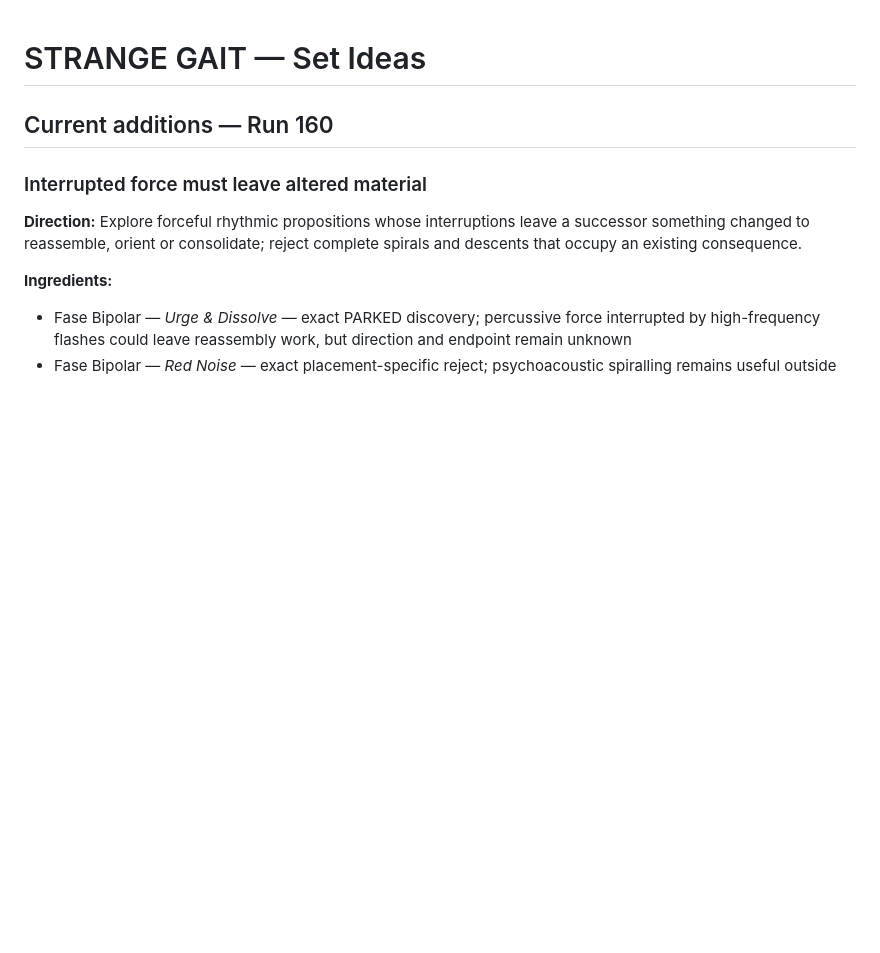
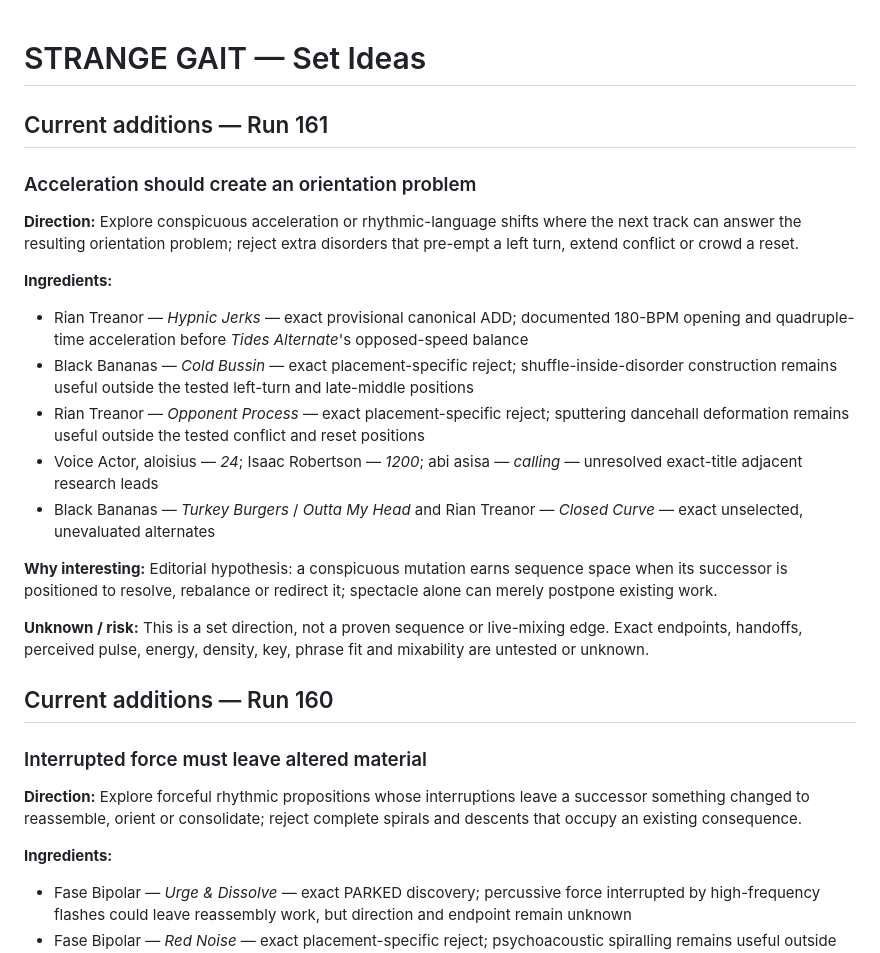
Before and after one commit to broskmenmi/editorial-engine, a Markdown page: playlists/strange-gait/set-ideas.md, the part around the change. GitHub-like rendering; blank space fills up the shorter version.

Commit message:
STRANGE GAIT Run 161: retain orientation set direction

```diff
--- a/playlists/strange-gait/set-ideas.md
+++ b/playlists/strange-gait/set-ideas.md
@@ -1,4 +1,22 @@
 # STRANGE GAIT — Set Ideas
+
+## Current additions — Run 161
+
+### Acceleration should create an orientation problem
+
+**Direction:** Explore conspicuous acceleration or rhythmic-language shifts where the next track can answer the resulting orientation problem; reject extra disorders that pre-empt a left turn, extend conflict or crowd a reset.
+
+**Ingredients:**
+
+- Rian Treanor — *Hypnic Jerks* — exact provisional canonical ADD; documented 180-BPM opening and quadruple-time acceleration before *Tides Alternate*'s opposed-speed balance
+- Black Bananas — *Cold Bussin* — exact placement-specific reject; shuffle-inside-disorder construction remains useful outside the tested left-turn and late-middle positions
+- Rian Treanor — *Opponent Process* — exact placement-specific reject; sputtering dancehall deformation remains useful outside the tested conflict and reset positions
+- Voice Actor, aloisius — *24*; Isaac Robertson — *1200*; abi asisa — *calling* — unresolved exact-title adjacent research leads
+- Black Bananas — *Turkey Burgers* / *Outta My Head* and Rian Treanor — *Closed Curve* — exact unselected, unevaluated alternates
+
+**Why interesting:** Editorial hypothesis: a conspicuous mutation earns sequence space when its successor is positioned to resolve, rebalance or redirect it; spectacle alone can merely postpone existing work.
+
+**Unknown / risk:** This is a set direction, not a proven sequence or live-mixing edge. Exact endpoints, handoffs, perceived pulse, energy, density, key, phrase fit and mixability are untested or unknown.
 
 ## Current additions — Run 160
 
```
